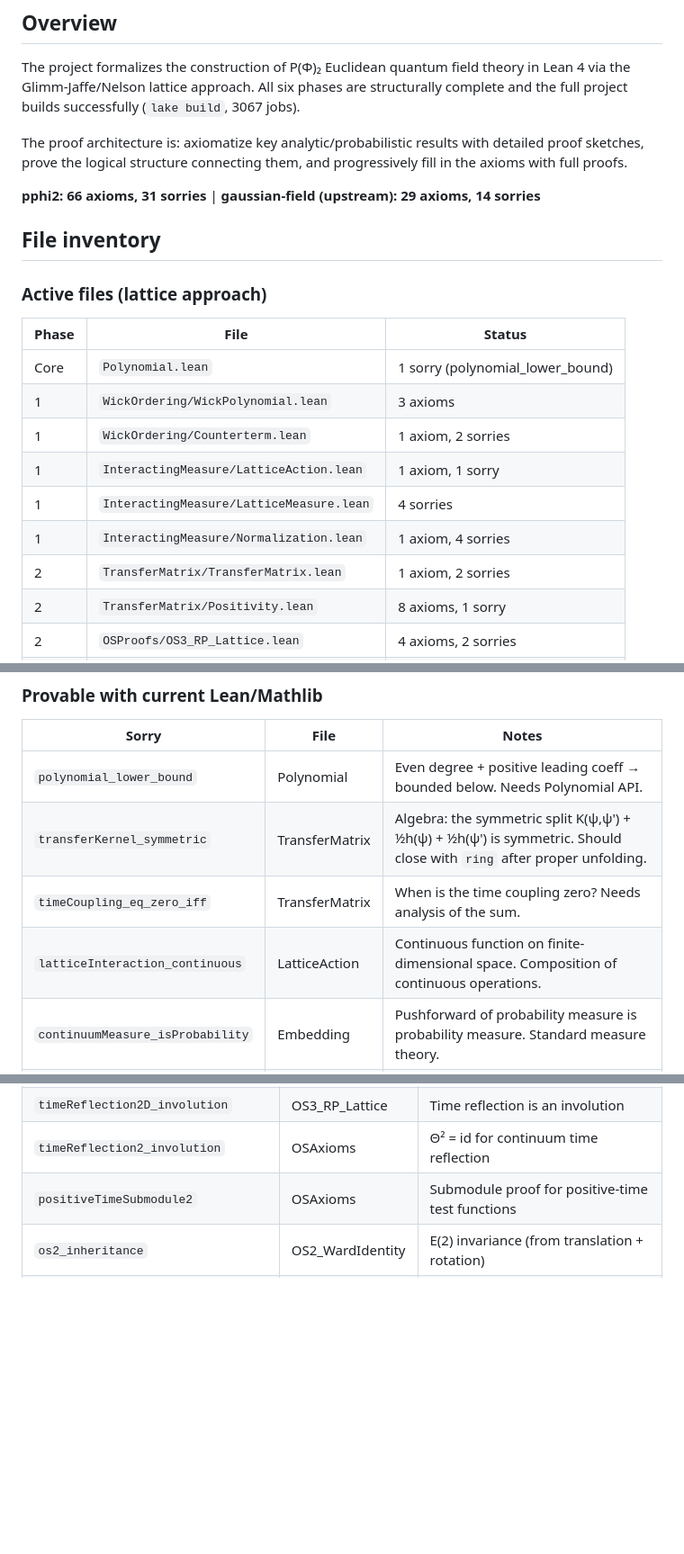
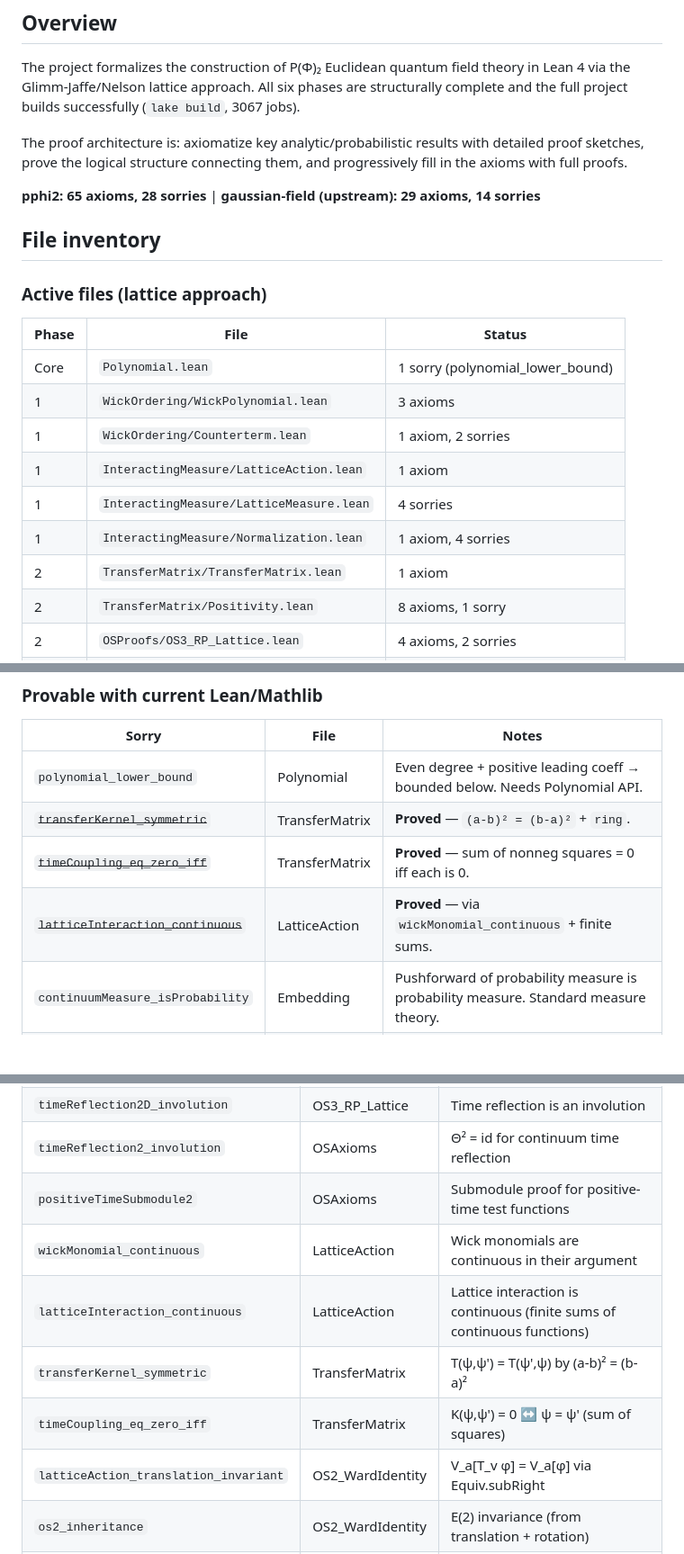
Before and after one commit to mrdouglasny/pphi2, a Markdown page: status.md, 3 parts joined by grey strips. Shown at 90% size. Rendered like a GitHub page; blank space fills up the shorter version.

```diff
--- a/status.md
+++ b/status.md
@@ -11,7 +11,7 @@ The proof architecture is: axiomatize key analytic/probabilistic results with
 detailed proof sketches, prove the logical structure connecting them, and
 progressively fill in the axioms with full proofs.
 
-**pphi2: 66 axioms, 31 sorries** | **gaussian-field (upstream): 29 axioms, 14 sorries**
+**pphi2: 65 axioms, 28 sorries** | **gaussian-field (upstream): 29 axioms, 14 sorries**
 
 ## File inventory
 
@@ -22,10 +22,10 @@ progressively fill in the axioms with full proofs.
 | Core | `Polynomial.lean` | 1 sorry (polynomial_lower_bound) |
 | 1 | `WickOrdering/WickPolynomial.lean` | 3 axioms |
 | 1 | `WickOrdering/Counterterm.lean` | 1 axiom, 2 sorries |
-| 1 | `InteractingMeasure/LatticeAction.lean` | 1 axiom, 1 sorry |
+| 1 | `InteractingMeasure/LatticeAction.lean` | 1 axiom |
 | 1 | `InteractingMeasure/LatticeMeasure.lean` | 4 sorries |
 | 1 | `InteractingMeasure/Normalization.lean` | 1 axiom, 4 sorries |
-| 2 | `TransferMatrix/TransferMatrix.lean` | 1 axiom, 2 sorries |
+| 2 | `TransferMatrix/TransferMatrix.lean` | 1 axiom |
 | 2 | `TransferMatrix/Positivity.lean` | 8 axioms, 1 sorry |
 | 2 | `OSProofs/OS3_RP_Lattice.lean` | 4 axioms, 2 sorries |
 | 2 | `OSProofs/OS3_RP_Inheritance.lean` | 0 axioms, 1 sorry |
@@ -295,9 +295,9 @@ True  -- Placeholder; full formulation needs time translation on
 | Sorry | File | Notes |
 |-------|------|-------|
 | `polynomial_lower_bound` | Polynomial | Even degree + positive leading coeff → bounded below. Needs Polynomial API. |
-| `transferKernel_symmetric` | TransferMatrix | Algebra: the symmetric split K(ψ,ψ') + ½h(ψ) + ½h(ψ') is symmetric. Should close with `ring` after proper unfolding. |
-| `timeCoupling_eq_zero_iff` | TransferMatrix | When is the time coupling zero? Needs analysis of the sum. |
-| `latticeInteraction_continuous` | LatticeAction | Continuous function on finite-dimensional space. Composition of continuous operations. |
+| ~~`transferKernel_symmetric`~~ | TransferMatrix | **Proved** — `(a-b)² = (b-a)²` + `ring`. |
+| ~~`timeCoupling_eq_zero_iff`~~ | TransferMatrix | **Proved** — sum of nonneg squares = 0 iff each is 0. |
+| ~~`latticeInteraction_continuous`~~ | LatticeAction | **Proved** — via `wickMonomial_continuous` + finite sums. |
 | `continuumMeasure_isProbability` | Embedding | Pushforward of probability measure is probability measure. Standard measure theory. |
 | `connectedTwoPoint_symm` | OS4_MassGap | Symmetry of the connected 2-point function. Integral equality. |
 
@@ -380,6 +380,11 @@ The following theorems have complete proofs (no sorry):
 | `timeReflection2D_involution` | OS3_RP_Lattice | Time reflection is an involution |
 | `timeReflection2_involution` | OSAxioms | Θ² = id for continuum time reflection |
 | `positiveTimeSubmodule2` | OSAxioms | Submodule proof for positive-time test functions |
+| `wickMonomial_continuous` | LatticeAction | Wick monomials are continuous in their argument |
+| `latticeInteraction_continuous` | LatticeAction | Lattice interaction is continuous (finite sums of continuous functions) |
+| `transferKernel_symmetric` | TransferMatrix | T(ψ,ψ') = T(ψ',ψ) by (a-b)² = (b-a)² |
+| `timeCoupling_eq_zero_iff` | TransferMatrix | K(ψ,ψ') = 0 ↔ ψ = ψ' (sum of squares) |
+| `latticeAction_translation_invariant` | OS2_WardIdentity | V_a[T_v φ] = V_a[φ] via Equiv.subRight |
 | `os2_inheritance` | OS2_WardIdentity | E(2) invariance (from translation + rotation) |
 | `continuumLimit_satisfies_allOS` | OS2_WardIdentity | All OS axioms (assembly from phases) |
 
```
Also changed, not shown: other parts of status.md (+2 -2 lines), README.md (+1 -1 lines).
